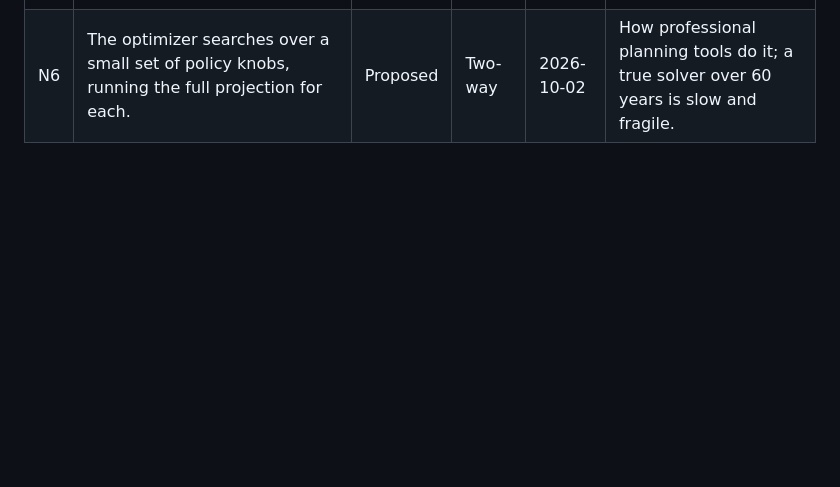
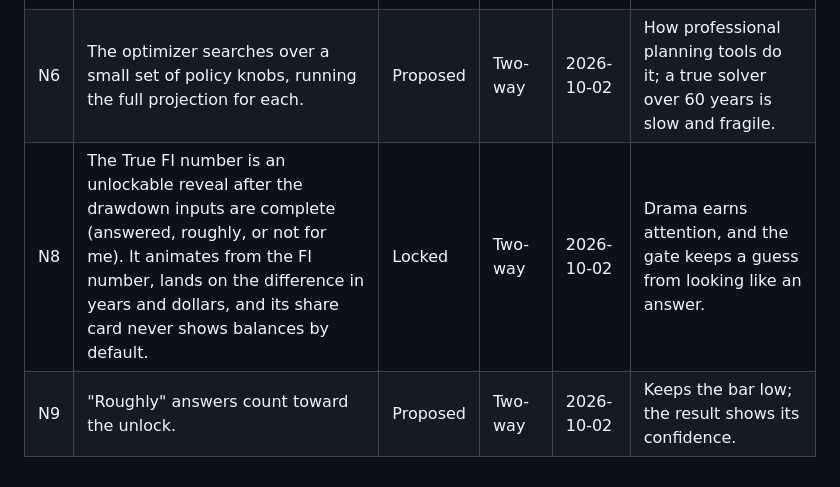
Before and after one commit to Sapphirestoneage/money-rooms, a Markdown page: docs/decisions.md, the part around the change. Drawn GitHub-style; blank space fills up the shorter version.

```diff
--- a/docs/decisions.md
+++ b/docs/decisions.md
@@ -89,3 +89,5 @@ Every settled decision, with its date and reason, so nothing gets relitigated by
 | N4 | Any year's choice can be locked by hand; the optimizer plans around locks. | Locked | One-way | 2026-10-02 | Flexible scenarios, like taking the ACA credit one year and converting the next. |
 | N5 | Every rule lives in data/rules-registry.json with source, link, sunset, watch status, and last-verified date. Plans flag rules that are sunsetting or under watch. | Locked | One-way | 2026-10-02 | Tripwires: the rules change, and the app has to say when a plan depends on one that might. |
 | N6 | The optimizer searches over a small set of policy knobs, running the full projection for each. | Proposed | Two-way | 2026-10-02 | How professional planning tools do it; a true solver over 60 years is slow and fragile. |
+| N8 | The True FI number is an unlockable reveal after the drawdown inputs are complete (answered, roughly, or not for me). It animates from the FI number, lands on the difference in years and dollars, and its share card never shows balances by default. | Locked | Two-way | 2026-10-02 | Drama earns attention, and the gate keeps a guess from looking like an answer. |
+| N9 | "Roughly" answers count toward the unlock. | Proposed | Two-way | 2026-10-02 | Keeps the bar low; the result shows its confidence. |
```
Also changed, not shown: docs/m2-spec.md (+24 -0 lines).
